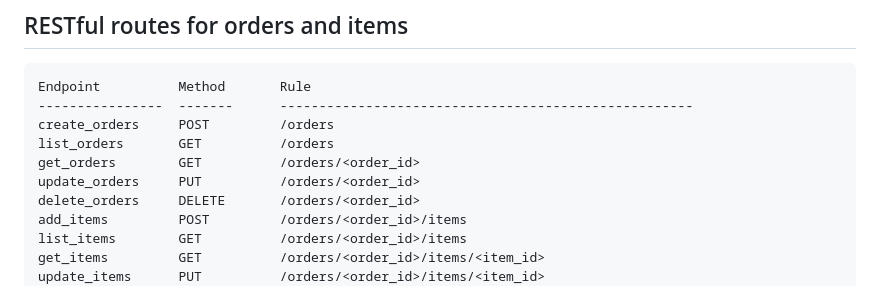
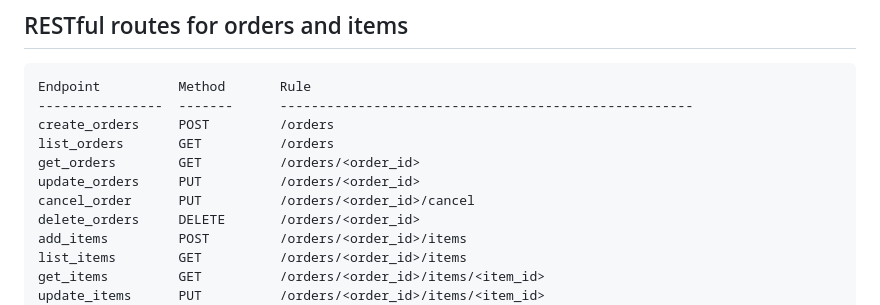
Before and after one commit to CSCI-GA-2820-SU23-001/orders, a Markdown page: README.md, the part around the change. GitHub-like rendering.

```diff
--- a/README.md
+++ b/README.md
@@ -64,6 +64,7 @@ create_orders     POST         /orders
 list_orders       GET          /orders
 get_orders        GET          /orders/<order_id>
 update_orders     PUT          /orders/<order_id>
+cancel_order      PUT          /orders/<order_id>/cancel
 delete_orders     DELETE       /orders/<order_id>
 add_items         POST         /orders/<order_id>/items
 list_items        GET          /orders/<order_id>/items
```
